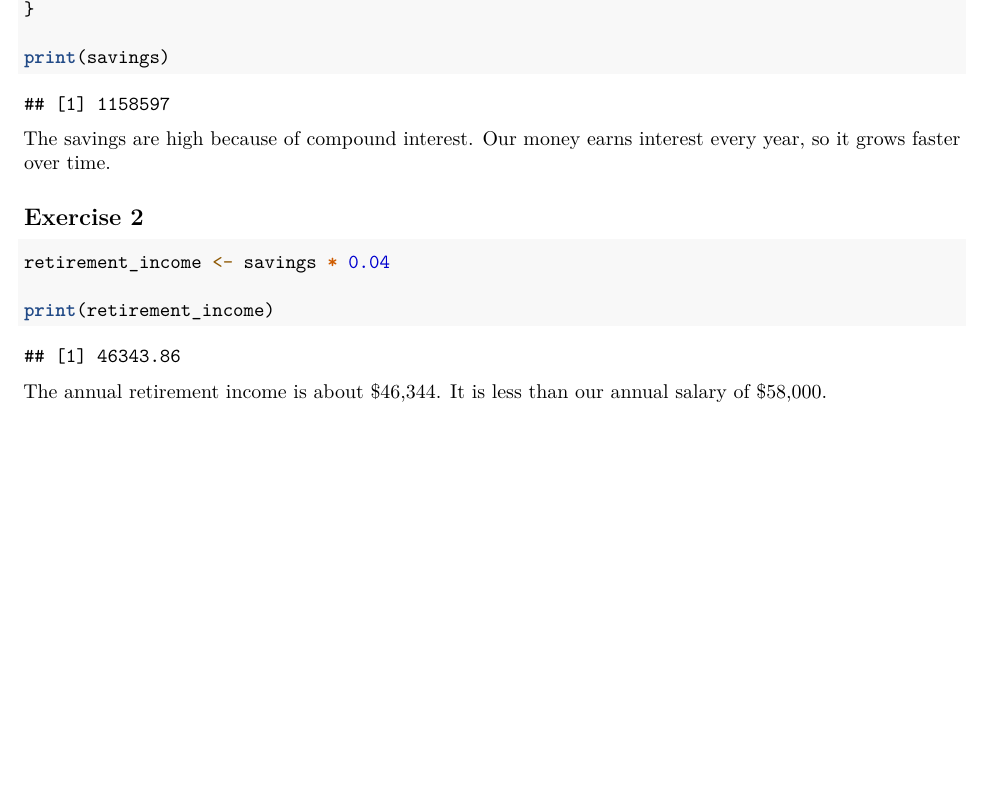
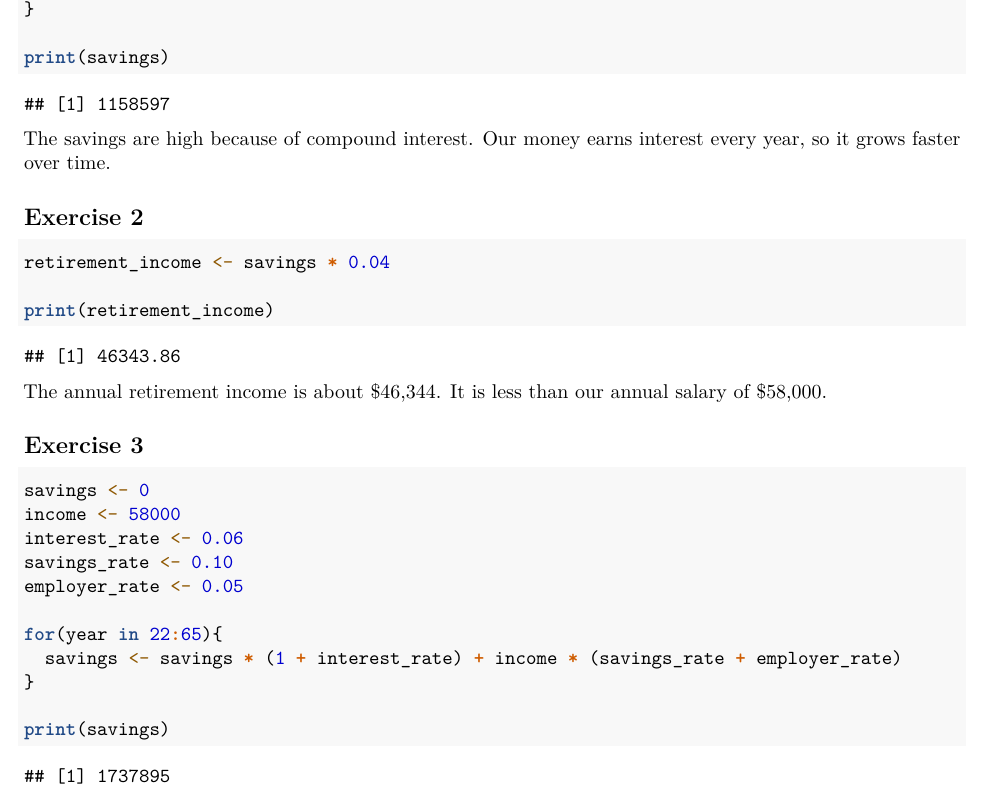
Before and after one commit to ElaineY-hd/https-github.com-mk-fa26-cds102-cds102-laab6-retirement-starter-G01505537, an R Markdown document (lab6_retirement.Rmd): part of the page, cut so that both start at the same text, the shorter picture padded with empty space. Rendered offline with R 4.5, knitr and Pandoc, then LaTeX, with nearby package versions.

Commit message:
Complete Exercise 3

````diff
--- a/lab6_retirement.Rmd
+++ b/lab6_retirement.Rmd
@@ -35,3 +35,19 @@ print(retirement_income)
 ```
 
 The annual retirement income is about $46,344. It is less than our annual salary of $58,000.
+
+## Exercise 3
+
+```{r exercise3}
+savings <- 0
+income <- 58000
+interest_rate <- 0.06
+savings_rate <- 0.10
+employer_rate <- 0.05
+
+for(year in 22:65){
+  savings <- savings * (1 + interest_rate) + income * (savings_rate + employer_rate)
+}
+
+print(savings)
+```
````
